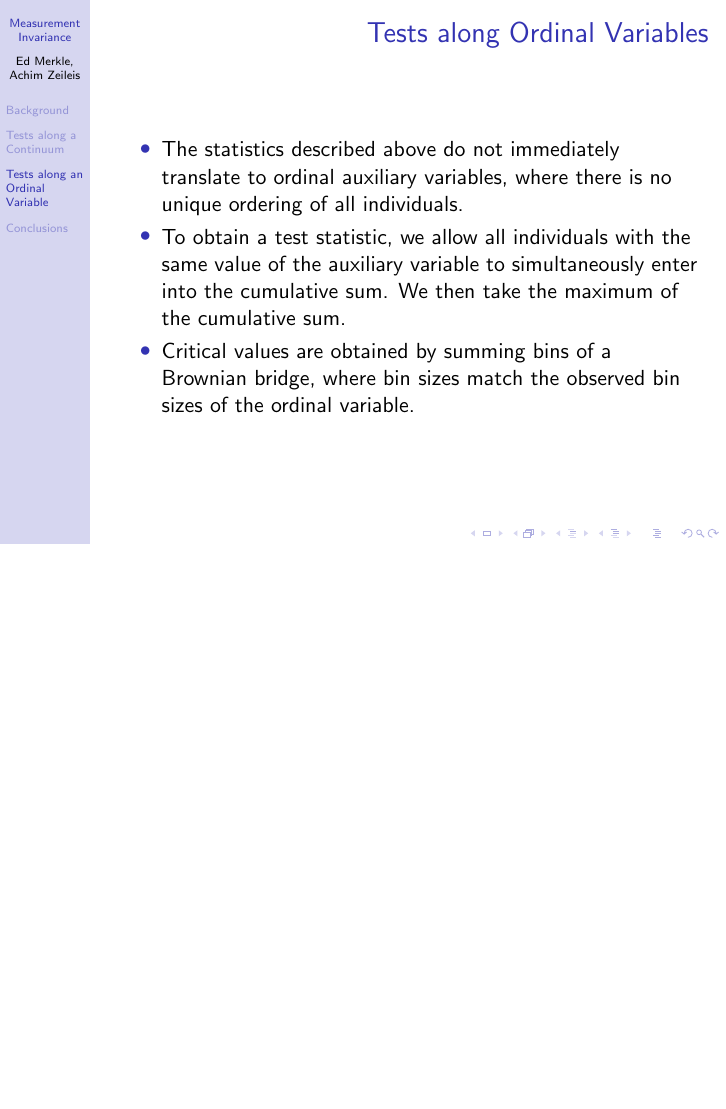
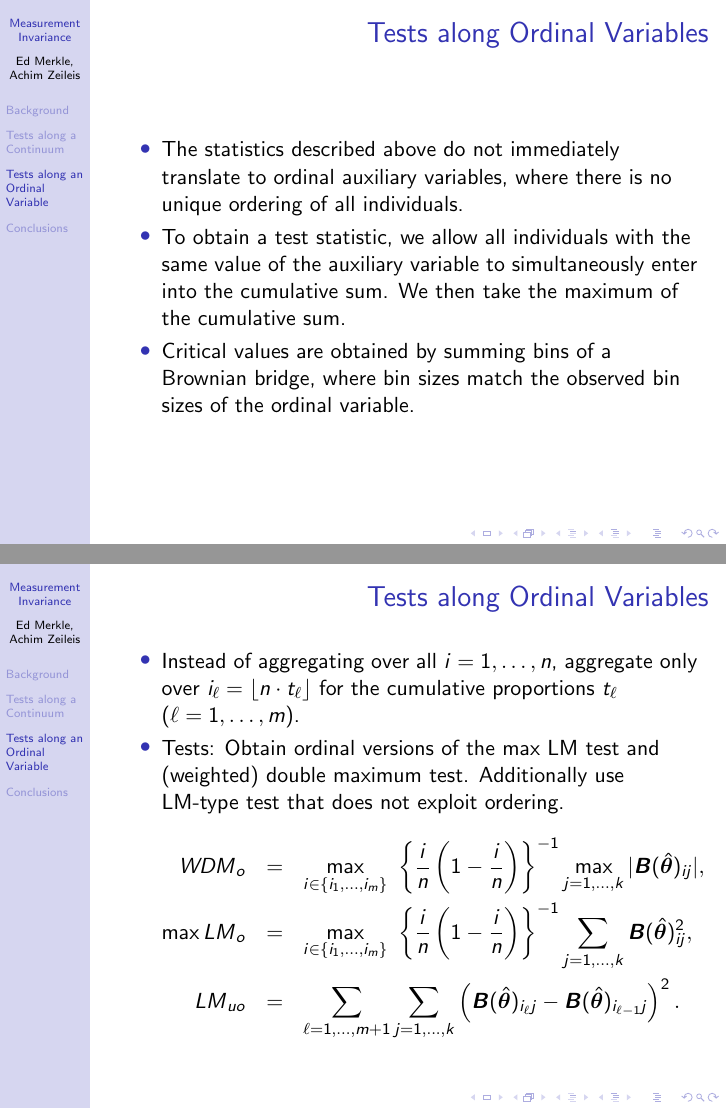
Before and after one commit to r-forge/semtools, LaTeX slides (imps2012/invariance.tex): page 16 of 22 before the commit and pages 16 and 17 of 23 after it, the two joined at a grey line, the shorter picture padded with empty space. Compiled offline with pdfLaTeX.

Commit message:
added ordinal test statistics
git-svn-id: svn://svn.r-forge.r-project.org/svnroot/semtools@149 edb9625f-4e0d-4859-8d74-9fd3b1da38cb

```diff
--- a/imps2012/invariance.tex
+++ b/imps2012/invariance.tex
@@ -230,6 +230,26 @@
   \end{itemize}}
 
 \frame{
+  \frametitle{Tests along Ordinal Variables}
+  \begin{itemize}
+    \item Instead of aggregating over all $i = 1, \dots, n$, aggregate
+      only over $i_\ell = \lfloor n \cdot t_\ell\rfloor$ for the cumulative proportions
+      $t_\ell$ ($\ell = 1, \dots, m$).
+    \item Tests: Obtain ordinal versions of the max LM test and (weighted) double maximum test.
+      Additionally use LM-type test that does not exploit ordering.
+    \begin{eqnarray*}
+      \mathit{WDM}_o & = & \max_{i \in \{i_1, \dots, i_m \}} ~ \left\{ \frac{i}{n} \left( 1 - \frac{i}{n} \right) \right\}^{-1}
+                             \max_{j = 1, \dots, k} | {\bm B}(\hat {\bm \theta})_{ij} |,\\
+      \max \mathit{LM}_o & = & \max_{i \in \{i_1, \dots, i_m \}} ~
+                             \left\{ \frac{i}{n} \left( 1 - \frac{i}{n} \right) \right\}^{-1}
+                             \sum_{j = 1, \dots, k} {\bm B}(\hat {\bm \theta})_{ij}^2,\\
+      \mathit{LM}_\mathit{uo} & = & \sum_{\ell = 1, \dots, m+1} \sum_{j = 1, \dots, k}
+        \left( {\bm B}(\hat {\bm \theta})_{i_\ell j} - {\bm B}(\hat {\bm \theta})_{i_{\ell - 1}j} \right)^2.
+    \end{eqnarray*}
+  \end{itemize}}
+
+
+\frame{
   \frametitle{Simulation}
   \begin{itemize}
     \item Simulation:
```
